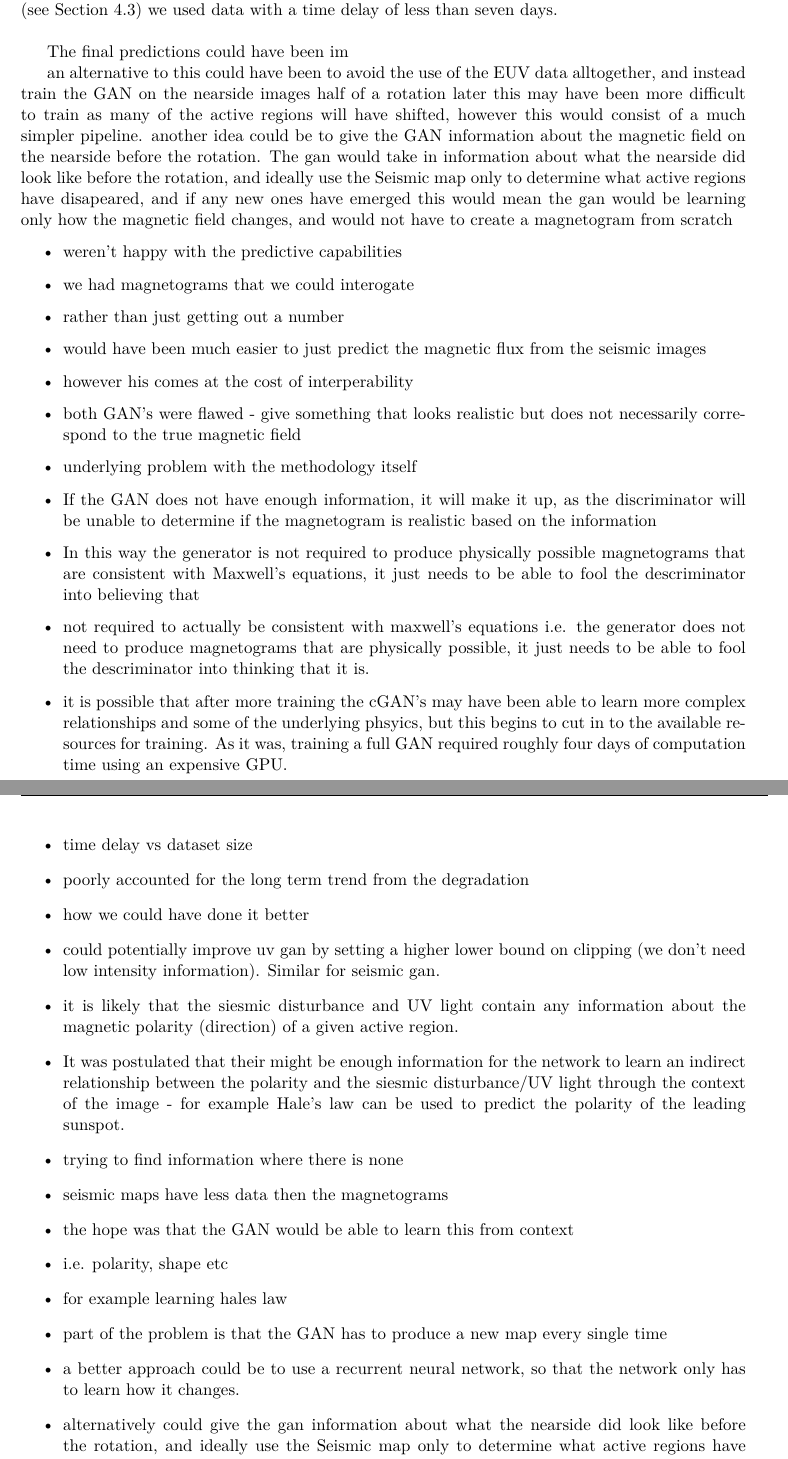
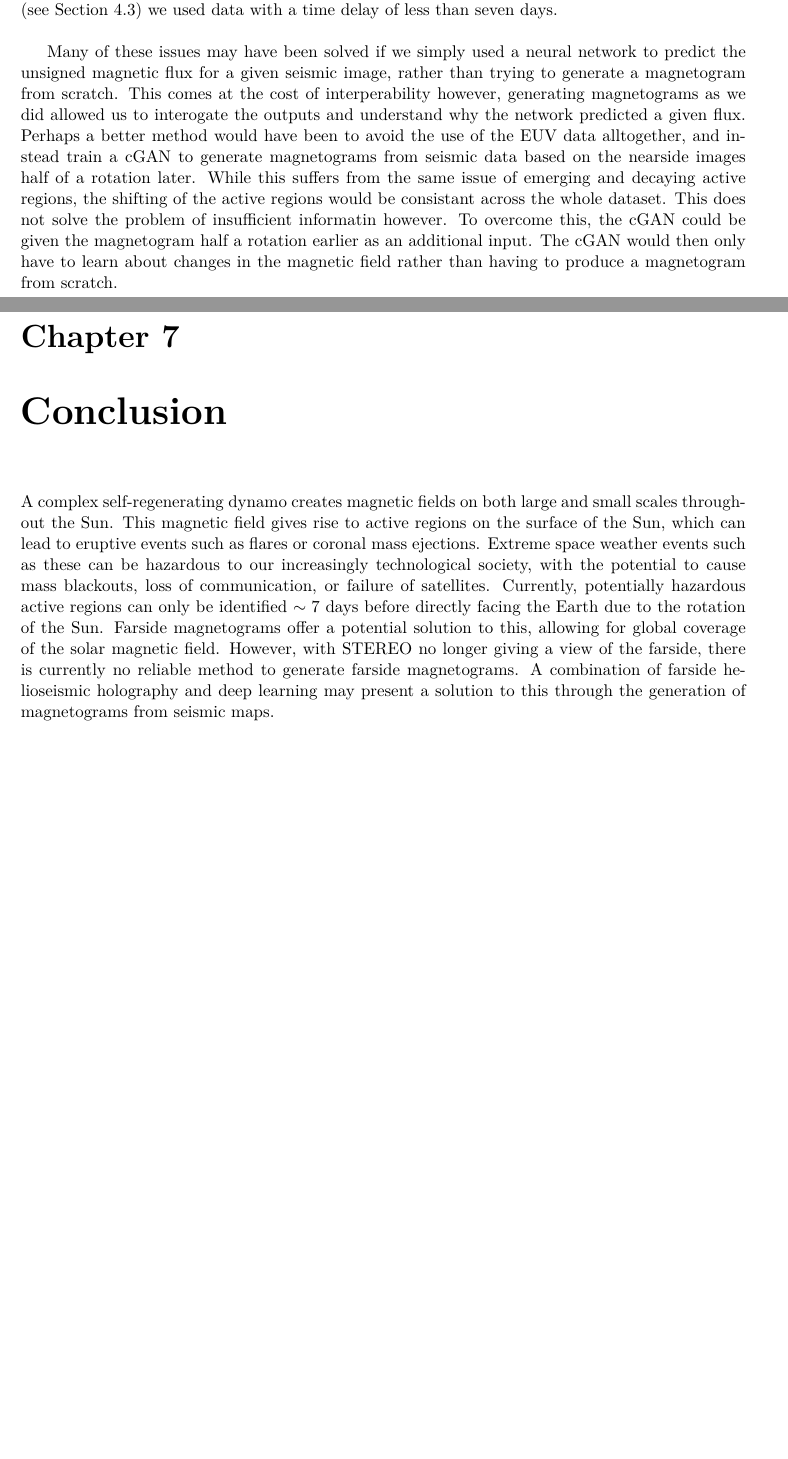
Before and after one commit to chemron/honours_thesis, a LaTeX thesis (thesis.tex): two parts of pages 58 and 59 of 66 before the commit and two parts of pages 57 and 58 of 63 after it, joined at a grey line, cut so that both start at the same text, the shorter picture padded with empty space. Compiled offline with pdfLaTeX.

Commit message:
most of intro

```diff
--- a/thesis.tex
+++ b/thesis.tex
@@ -3093,74 +3150,108 @@ amount of data. After some trial and error (see Section \ref{sec:train_seismic})
 we used data with a time delay of less than seven days. \\
 
 
-The final predictions could have been im
-
-an alternative to this could have been to avoid the use of the EUV data
-alltogether, and instead train the GAN on the nearside images half of a
-rotation later
-this may have been more difficult to train as many of the active regions
-will have shifted, however this would consist of a much simpler pipeline.
-another idea could be to give the GAN information about the magnetic
-field on the nearside before the rotation. The gan would take in information
-about what the nearside did look like before the rotation, and ideally use the
-Seismic map only to determine what active regions have disapeared, and if any
-new ones have emerged
-this would mean the gan would be learning only how the magnetic field
-changes, and would not have to create a magnetogram from scratch
-
-
-
-\begin{itemize}
-  \item weren't happy with the predictive capabilities
-  \item we had magnetograms that we could interogate
-  \item rather than just getting out a number
-  \item would have been much easier to just predict the magnetic flux from the
-  seismic images
-  \item however his comes at the cost of interperability
-
-  \item both GAN's were flawed - give something that looks realistic but does
-  not necessarily correspond to the true magnetic field
-  \item underlying problem with the methodology itself
-  \item If the GAN does not have enough information, it will make it up, as the
-  discriminator will be unable to determine if the magnetogram is realistic
-  based on the information
-
-  \item In this way the generator is not required to produce physically possible
-magnetograms that are consistent with Maxwell's equations, it just needs to be
-able to fool the descriminator into believing that
-
-  \item not required to actually be consistent with maxwell's equations i.e. the
-  generator does not need to produce magnetograms that are physically possible,
-  it just needs to be able to fool the descriminator into thinking that it is.
-
-  \item it is possible that after more training the cGAN's may have been able to
-  learn more complex relationships and some of the underlying phsyics, but this
-  begins to cut in to the available resources for training. As it was, training
-  a full GAN required roughly four days of computation time using an expensive GPU.
-
-  \item time delay vs dataset size
-
-  \item poorly accounted for the long term trend from the degradation
-  \item how we could have done it better
-  \item could potentially improve uv gan by setting a higher lower bound on
-  clipping (we don't need low intensity information). Similar for seismic gan.
-
-  \item it is likely that the siesmic disturbance and UV light contain any
-  information about the magnetic polarity (direction) of a given active region.
-  \item It was postulated that their might be enough information for the network
-  to learn an indirect relationship between the polarity and the siesmic
-  disturbance/UV light through the context of the image - for example Hale's law
-  can be used to predict the polarity of the leading sunspot.
-
-  \item trying to find information where there is none
-  \item seismic maps have less data then the magnetograms
-  \item the hope was that the GAN would be able to learn this from context
-  \item i.e. polarity, shape etc
-  \item for example learning hales law
-  \item part of the problem is that the GAN has to produce a new map every
-  single time
-  \item a better approach could be to use a recurrent neural network, so that
-  the network only has to learn how it changes.
-  \item alternatively could give the gan information about what the nearside did look
-  like before the rotation, and ideally use the Seismic map only to determine
-  what active regions have disapeared, and if any new ones have emerged
+Many of these issues may have been solved if we simply used a neural network to
+predict the unsigned magnetic flux for a given seismic image, rather than trying
+to generate a magnetogram from scratch. This comes at the cost of
+interperability however, generating magnetograms as we did allowed us to
+interogate the outputs and understand why the network predicted a given flux.
+Perhaps a better method would have been to avoid the use of the EUV data
+alltogether, and instead train a cGAN to generate magnetograms from seismic data
+based on the nearside images half of a rotation later. While this suffers from
+the same issue of emerging and decaying active regions, the shifting of the
+active regions would be consistant across the whole dataset. This does not solve
+the problem of insufficient informatin however. To overcome this, the cGAN could
+be given the magnetogram half a rotation earlier as an additional input. The
+cGAN would then only have to learn about changes in the magnetic field rather
+than having to produce a magnetogram from scratch. \\
+
+
+
+
+% \begin{itemize}
+%   \item weren't happy with the predictive capabilities
+%   \item we had magnetograms that we could interogate
+%   \item rather than just getting out a number
+%   \item would have been much easier to just predict the magnetic flux from the
+%   seismic images
+%   \item however his comes at the cost of interperability
+
+%   \item both GAN's were flawed - give something that looks realistic but does
+%   not necessarily correspond to the true magnetic field
+%   \item underlying problem with the methodology itself
+%   \item If the GAN does not have enough information, it will make it up, as the
+%   discriminator will be unable to determine if the magnetogram is realistic
+%   based on the information
+
+%   \item In this way the generator is not required to produce physically possible
+% magnetograms that are consistent with Maxwell's equations, it just needs to be
+% able to fool the descriminator into believing that
+
+%   \item not required to actually be consistent with maxwell's equations i.e. the
+%   generator does not need to produce magnetograms that are physically possible,
+%   it just needs to be able to fool the descriminator into thinking that it is.
+
+%   \item it is possible that after more training the cGAN's may have been able to
+%   learn more complex relationships and some of the underlying phsyics, but this
+%   begins to cut in to the available resources for training. As it was, training
+%   a full GAN required roughly four days of computation time using an expensive GPU.
+
+%   \item time delay vs dataset size
+
+%   \item poorly accounted for the long term trend from the degradation
+%   \item how we could have done it better
+%   \item could potentially improve uv gan by setting a higher lower bound on
+%   clipping (we don't need low intensity information). Similar for seismic gan.
+
+%   \item it is likely that the siesmic disturbance and UV light contain any
+%   information about the magnetic polarity (direction) of a given active region.
+%   \item It was postulated that their might be enough information for the network
+%   to learn an indirect relationship between the polarity and the siesmic
+%   disturbance/UV light through the context of the image - for example Hale's law
+%   can be used to predict the polarity of the leading sunspot.
+
+%   \item trying to find information where there is none
+%   \item seismic maps have less data then the magnetograms
+%   \item the hope was that the GAN would be able to learn this from context
+%   \item i.e. polarity, shape etc
+%   \item for example learning hales law
+%   \item part of the problem is that the GAN has to produce a new map every
+%   single time
+%   \item a better approach could be to use a recurrent neural network, so that
+%   the network only has to learn how it changes.
+%   \item alternatively could give the gan information about what the nearside did look
+%   like before the rotation, and ideally use the Seismic map only to determine
+%   what active regions have disapeared, and if any new ones have emerged
+
+
+
+%   \item It should be noted however that the 75th percentile was still effected
+%   by the solar activity, and some of this information was inadvertantly removed in this
+%   process.
+%   \item this could be the cause of the bias seen in the unsigned flux - gan may
+%   have difficulty in determining the background solar activity since this
+%   information may have been removed by the normalisation
+%   \item to better account for the decrease, could have fitted the percentiles
+%   with a normal distribution and exponential decay
+%   \item the normal distribution would take into account the solar cycle, while
+%   the exponential decay would capture the instrument degredation - and could be
+%   used to adjust for it.
+%   \item however this would have been more difficult to make consistent with the
+%   STEREO data - which was a necessary step in producing the farside magnetogram
+%   training set
+%   \item an alternative to this could have been to avoid the use of the EUV data
+%   alltogether, and instead train the GAN on the nearside images half of a
+%   rotation later
+%   \item this may have been more difficult to train as many of the active regions
+%   will have shifted, however this would consist of a much simpler pipeline.
+%   \item another idea could be to give the GAN information about the magnetic
+%   field on the nearside before the rotation. The gan would take in information
+%   about what the nearside did look like before the rotation, and ideally use the
+%   Seismic map only to determine what active regions have disapeared, and if any
+%   new ones have emerged
+%   \item this would mean the gan would be learning only how the magnetic field
+%   changes, and would not have to create a magnetogram from scratch
+
+
+
+% \end{itemize}
@@ -3242,6 +3300,21 @@ able to fool the descriminator into believing that
 
 
 \chapter{Conclusion}
+A complex self-regenerating dynamo creates magnetic fields on both large and
+small scales throughout the Sun. This magnetic field gives rise to active
+regions on the surface of the Sun, which can lead to eruptive events such as
+flares or coronal mass ejections. Extreme space weather events such as these can
+be hazardous to our increasingly technological society, with the potential to
+cause mass blackouts, loss of communication, or failure of satellites.
+Currently, potentially hazardous active regions can only be identified \(\sim
+7\) days before directly facing the Earth due to the rotation of the Sun.
+Farside magnetograms offer a potential solution to this, allowing for global
+coverage of the solar magnetic field. However, with STEREO no longer giving a
+view of the farside, there is currently no reliable method to generate farside
+magnetograms. A combination of farside helioseismic holography and deep learning
+may present a solution to this through the generation of magnetograms from
+seismic maps.
+
 
 
 \section{Data availability}
```
Also changed, not shown: thesis.tex (100 more changed lines).
